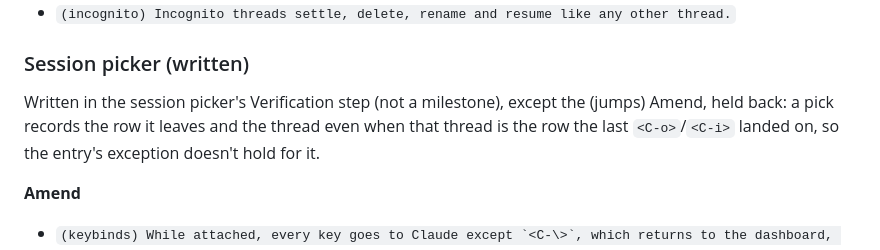
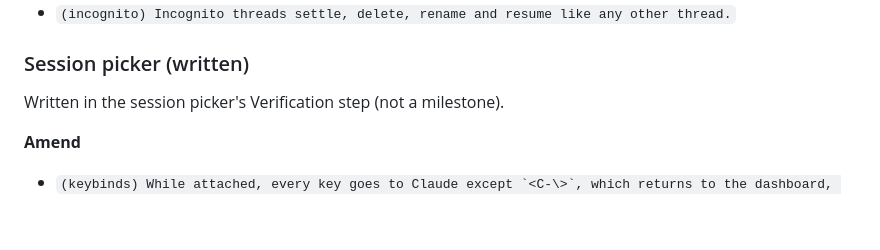
Before and after one commit to felixpherry/orb, a Markdown page: docs/roadmap.md, the part around one of its changes. Rendered like a GitHub page; blank space fills up the shorter version.

```diff
--- a/docs/roadmap.md
+++ b/docs/roadmap.md
@@ -741,7 +741,7 @@ Written in incognito's Verification step (not a milestone).
 
 ### Session picker (written)
 
-Written in the session picker's Verification step (not a milestone), except the (jumps) Amend, held back: a pick records the row it leaves and the thread even when that thread is the row the last `<C-o>`/`<C-i>` landed on, so the entry's exception doesn't hold for it.
+Written in the session picker's Verification step (not a milestone).
 
 **Amend**
 - ``(keybinds) While attached, every key goes to Claude except `<C-\>`, which returns to the dashboard, `<C-h>`, which focuses the sidebar and leaves the Claude pane shown, or does nothing while the sidebar is hidden, `<C-b>`, which hides or shows the sidebar and keeps the keys in the pane, `<C-Right>`/`<C-Left>`, which resize the pane as on the dashboard, and `<C-o>`/`<C-i>`, which move through the jump list.`` → ``(keybinds) While attached, every key goes to Claude except `<C-\>`, which returns to the dashboard, `<C-h>`, which focuses the sidebar and leaves the Claude pane shown, or does nothing while the sidebar is hidden, `<C-b>`, which hides or shows the sidebar and keeps the keys in the pane, `<C-Right>`/`<C-Left>`, which resize the pane as on the dashboard, `<C-o>`/`<C-i>`, which move through the jump list, and `<C-Space>`, which opens the session picker.``
```
Also changed, not shown: other parts of docs/roadmap.md (+1 -1 lines), .agents/RECORD.md (+1 -1 lines).
